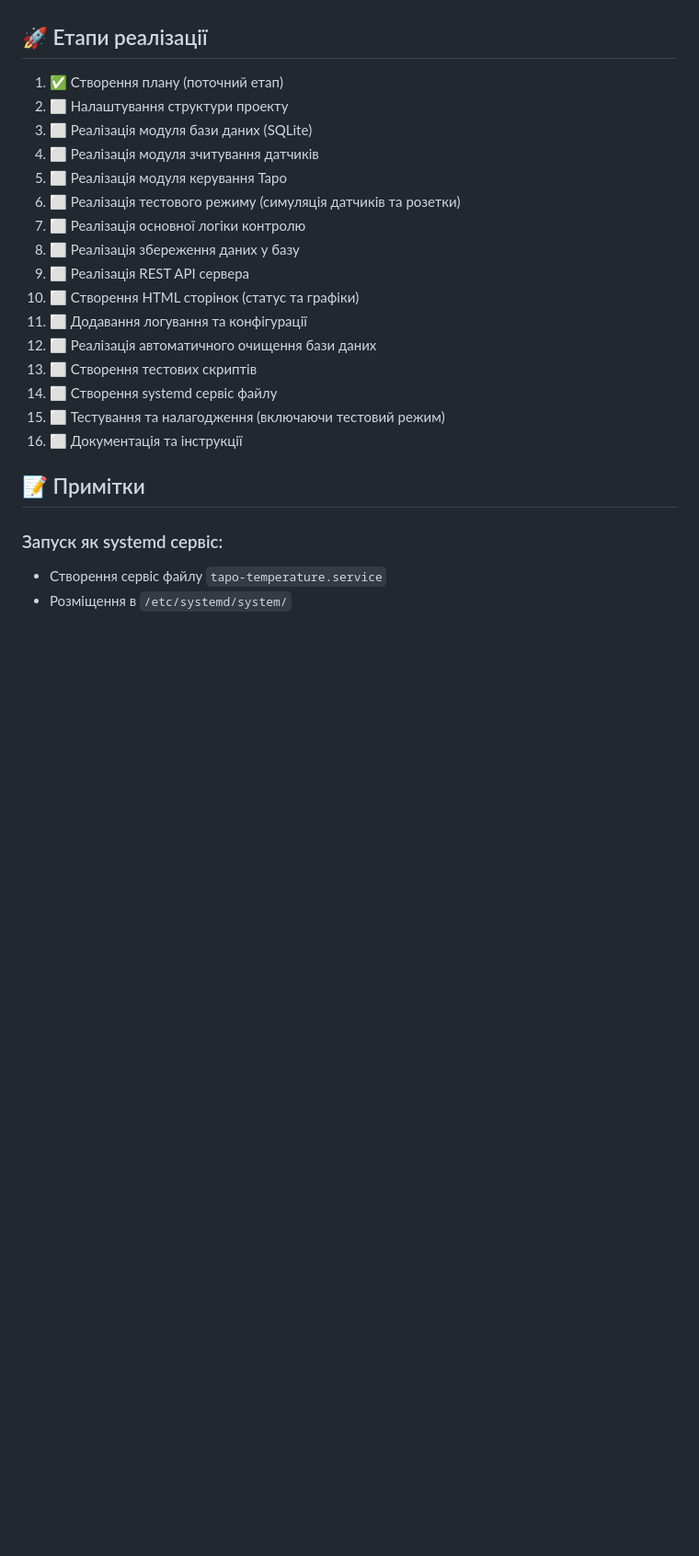
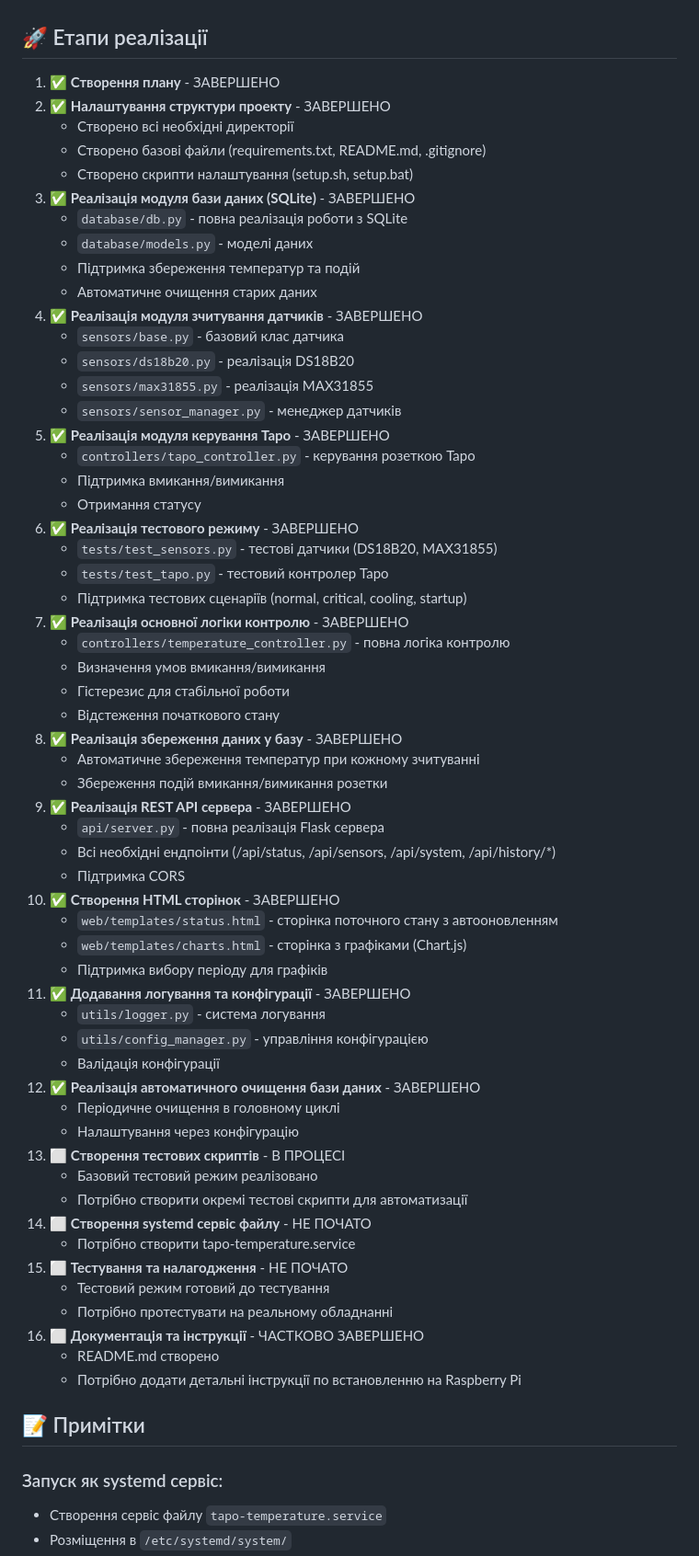
Before and after one commit to wildRaccoon/rpi-temp-controll, a Markdown page: PLAN.md, the part around one of its changes. Shown at 92% size. Rendered like a GitHub page; blank space fills up the shorter version.

```diff
--- a/PLAN.md
+++ b/PLAN.md
@@ -669,22 +687,63 @@ CREATE INDEX idx_outlet_timestamp ON outlet_events(timestamp);
 
 ## 🚀 Етапи реалізації
 
-1. ✅ Створення плану (поточний етап)
-2. ⬜ Налаштування структури проекту
-3. ⬜ Реалізація модуля бази даних (SQLite)
-4. ⬜ Реалізація модуля зчитування датчиків
-5. ⬜ Реалізація модуля керування Tapo
-6. ⬜ Реалізація тестового режиму (симуляція датчиків та розетки)
-7. ⬜ Реалізація основної логіки контролю
-8. ⬜ Реалізація збереження даних у базу
-9. ⬜ Реалізація REST API сервера
-10. ⬜ Створення HTML сторінок (статус та графіки)
-11. ⬜ Додавання логування та конфігурації
-12. ⬜ Реалізація автоматичного очищення бази даних
-13. ⬜ Створення тестових скриптів
-14. ⬜ Створення systemd сервіс файлу
-15. ⬜ Тестування та налагодження (включаючи тестовий режим)
-16. ⬜ Документація та інструкції
+1. ✅ **Створення плану** - ЗАВЕРШЕНО
+2. ✅ **Налаштування структури проекту** - ЗАВЕРШЕНО
+   - Створено всі необхідні директорії
+   - Створено базові файли (requirements.txt, README.md, .gitignore)
+   - Створено скрипти налаштування (setup.sh, setup.bat)
+3. ✅ **Реалізація модуля бази даних (SQLite)** - ЗАВЕРШЕНО
+   - `database/db.py` - повна реалізація роботи з SQLite
+   - `database/models.py` - моделі даних
+   - Підтримка збереження температур та подій
+   - Автоматичне очищення старих даних
+4. ✅ **Реалізація модуля зчитування датчиків** - ЗАВЕРШЕНО
+   - `sensors/base.py` - базовий клас датчика
+   - `sensors/ds18b20.py` - реалізація DS18B20
+   - `sensors/max31855.py` - реалізація MAX31855
+   - `sensors/sensor_manager.py` - менеджер датчиків
+5. ✅ **Реалізація модуля керування Tapo** - ЗАВЕРШЕНО
+   - `controllers/tapo_controller.py` - керування розеткою Tapo
+   - Підтримка вмикання/вимикання
+   - Отримання статусу
+6. ✅ **Реалізація тестового режиму** - ЗАВЕРШЕНО
+   - `tests/test_sensors.py` - тестові датчики (DS18B20, MAX31855)
+   - `tests/test_tapo.py` - тестовий контролер Tapo
+   - Підтримка тестових сценаріїв (normal, critical, cooling, startup)
+7. ✅ **Реалізація основної логіки контролю** - ЗАВЕРШЕНО
+   - `controllers/temperature_controller.py` - повна логіка контролю
+   - Визначення умов вмикання/вимикання
+   - Гістерезис для стабільної роботи
+   - Відстеження початкового стану
+8. ✅ **Реалізація збереження даних у базу** - ЗАВЕРШЕНО
+   - Автоматичне збереження температур при кожному зчитуванні
+   - Збереження подій вмикання/вимикання розетки
+9. ✅ **Реалізація REST API сервера** - ЗАВЕРШЕНО
+   - `api/server.py` - повна реалізація Flask сервера
+   - Всі необхідні ендпоінти (/api/status, /api/sensors, /api/system, /api/history/*)
+   - Підтримка CORS
+10. ✅ **Створення HTML сторінок** - ЗАВЕРШЕНО
+    - `web/templates/status.html` - сторінка поточного стану з автооновленням
+    - `web/templates/charts.html` - сторінка з графіками (Chart.js)
+    - Підтримка вибору періоду для графіків
+11. ✅ **Додавання логування та конфігурації** - ЗАВЕРШЕНО
+    - `utils/logger.py` - система логування
+    - `utils/config_manager.py` - управління конфігурацією
+    - Валідація конфігурації
+12. ✅ **Реалізація автоматичного очищення бази даних** - ЗАВЕРШЕНО
+    - Періодичне очищення в головному циклі
+    - Налаштування через конфігурацію
+13. ⬜ **Створення тестових скриптів** - В ПРОЦЕСІ
+    - Базовий тестовий режим реалізовано
+    - Потрібно створити окремі тестові скрипти для автоматизації
+14. ⬜ **Створення systemd сервіс файлу** - НЕ ПОЧАТО
+    - Потрібно створити tapo-temperature.service
+15. ⬜ **Тестування та налагодження** - НЕ ПОЧАТО
+    - Тестовий режим готовий до тестування
+    - Потрібно протестувати на реальному обладнанні
+16. ⬜ **Документація та інструкції** - ЧАСТКОВО ЗАВЕРШЕНО
+    - README.md створено
+    - Потрібно додати детальні інструкції по встановленню на Raspberry Pi
 
 ## 📝 Примітки
 
```
Also changed, not shown: other parts of PLAN.md (+58 -40 lines).
